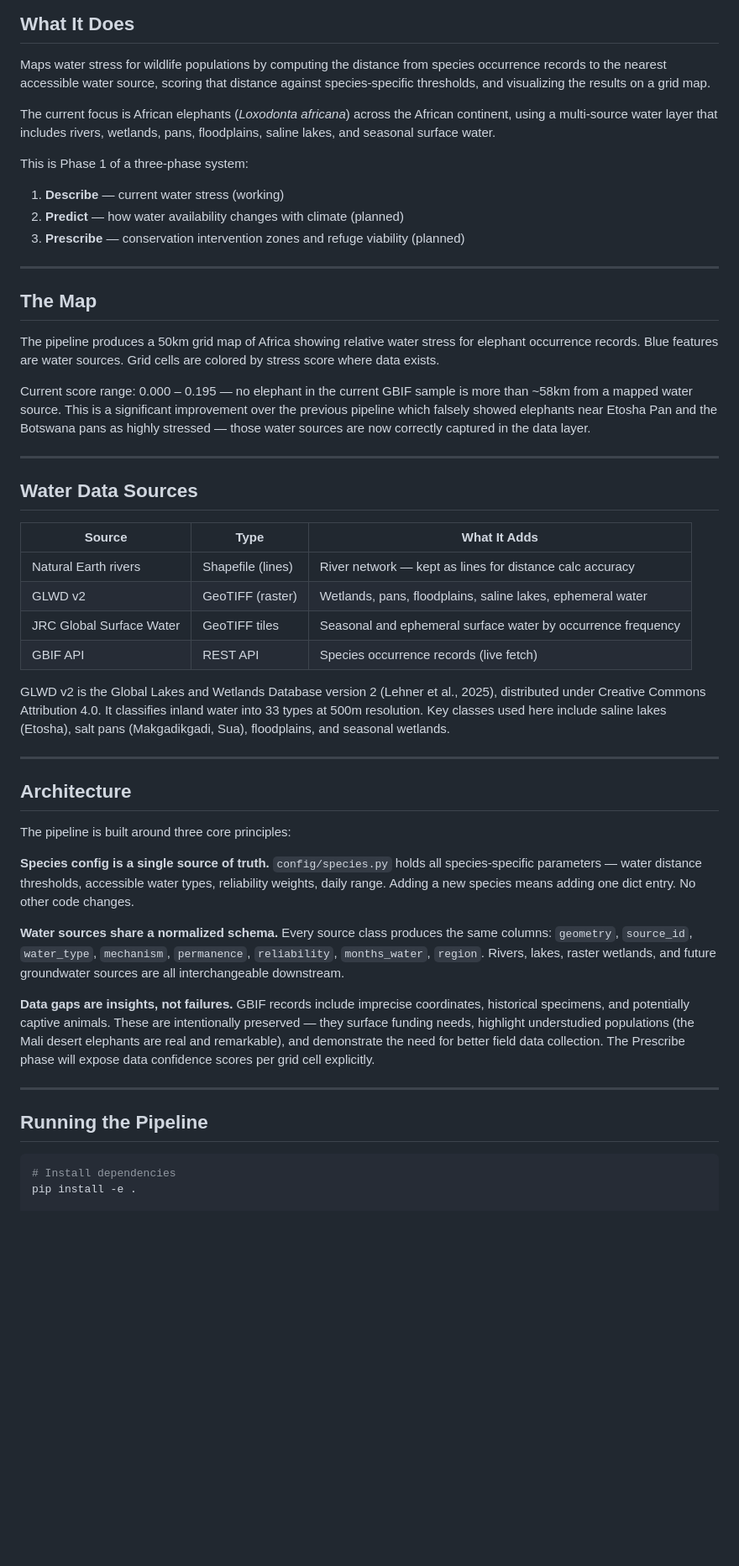
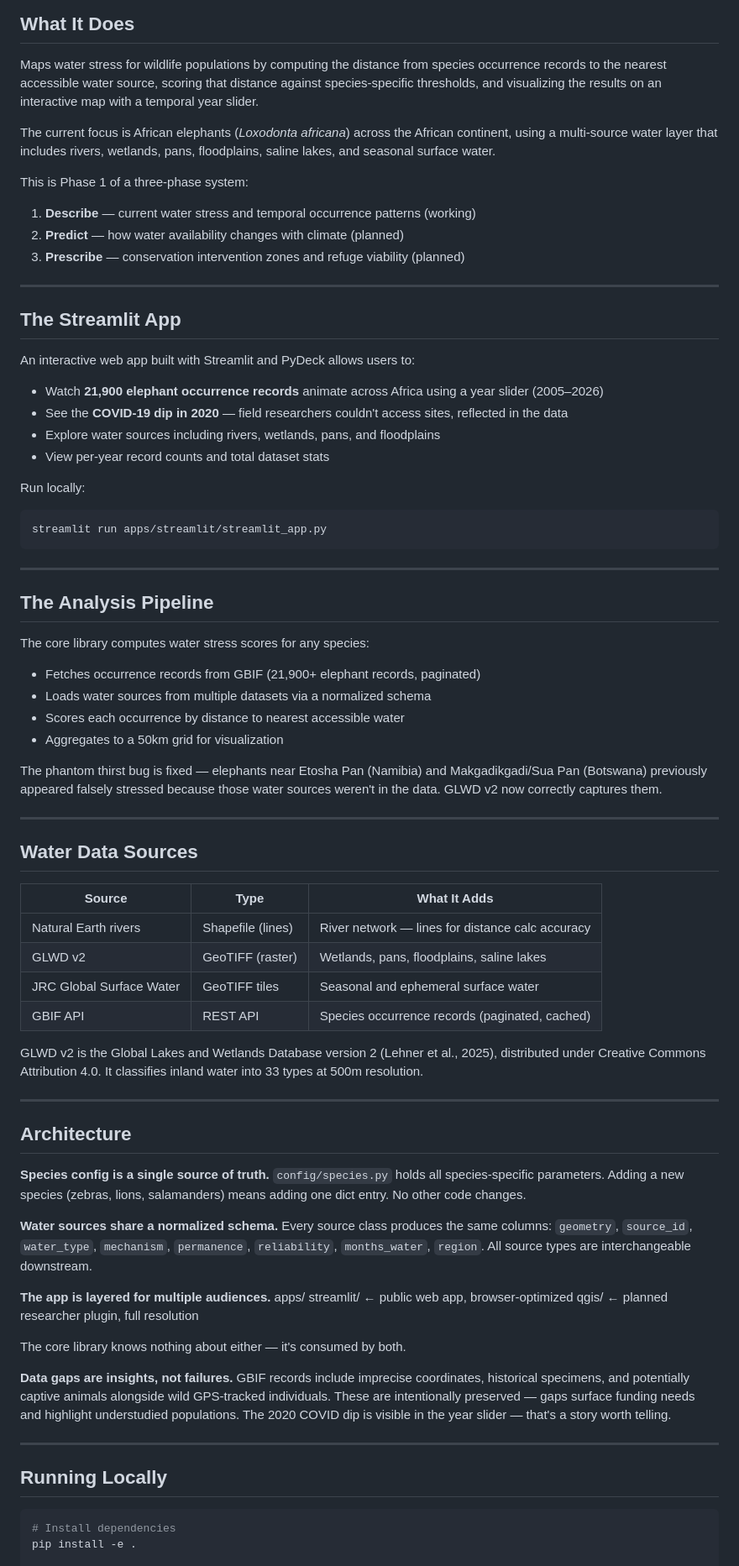
Before and after one commit to mtgiguere/wildlife-water-stress-atlas, a Markdown page: readme.md, the part around one of its changes. Shown at 84% size. GitHub-like rendering; blank space fills up the shorter version.

````diff
--- a/readme.md
+++ b/readme.md
@@ -10,30 +10,45 @@ as a function of freshwater access and environmental pressure.
 Maps water stress for wildlife populations by computing the distance from
 species occurrence records to the nearest accessible water source, scoring
 that distance against species-specific thresholds, and visualizing the
-results on a grid map.
+results on an interactive map with a temporal year slider.
 
 The current focus is African elephants (*Loxodonta africana*) across the
 African continent, using a multi-source water layer that includes rivers,
 wetlands, pans, floodplains, saline lakes, and seasonal surface water.
 
 This is Phase 1 of a three-phase system:
-1. **Describe** — current water stress (working)
+1. **Describe** — current water stress and temporal occurrence patterns (working)
 2. **Predict** — how water availability changes with climate (planned)
 3. **Prescribe** — conservation intervention zones and refuge viability (planned)
 
 ---
 
-## The Map
+## The Streamlit App
 
-The pipeline produces a 50km grid map of Africa showing relative water
-stress for elephant occurrence records. Blue features are water sources.
-Grid cells are colored by stress score where data exists.
+An interactive web app built with Streamlit and PyDeck allows users to:
+- Watch **21,900 elephant occurrence records** animate across Africa using a year slider (2005–2026)
+- See the **COVID-19 dip in 2020** — field researchers couldn't access sites, reflected in the data
+- Explore water sources including rivers, wetlands, pans, and floodplains
+- View per-year record counts and total dataset stats
 
-Current score range: 0.000 – 0.195 — no elephant in the current GBIF
-sample is more than ~58km from a mapped water source. This is a significant
-improvement over the previous pipeline which falsely showed elephants near
-Etosha Pan and the Botswana pans as highly stressed — those water sources
-are now correctly captured in the data layer.
+Run locally:
+```bash
+streamlit run apps/streamlit/streamlit_app.py
+```
+
+---
+
+## The Analysis Pipeline
+
+The core library computes water stress scores for any species:
+- Fetches occurrence records from GBIF (21,900+ elephant records, paginated)
+- Loads water sources from multiple datasets via a normalized schema
+- Scores each occurrence by distance to nearest accessible water
+- Aggregates to a 50km grid for visualization
+
+The phantom thirst bug is fixed — elephants near Etosha Pan (Namibia) and
+Makgadikgadi/Sua Pan (Botswana) previously appeared falsely stressed because
+those water sources weren't in the data. GLWD v2 now correctly captures them.
 
 ---
 
@@ -41,45 +56,46 @@ are now correctly captured in the data layer.
 
 | Source | Type | What It Adds |
 |---|---|---|
-| Natural Earth rivers | Shapefile (lines) | River network — kept as lines for distance calc accuracy |
-| GLWD v2 | GeoTIFF (raster) | Wetlands, pans, floodplains, saline lakes, ephemeral water |
-| JRC Global Surface Water | GeoTIFF tiles | Seasonal and ephemeral surface water by occurrence frequency |
-| GBIF API | REST API | Species occurrence records (live fetch) |
+| Natural Earth rivers | Shapefile (lines) | River network — lines for distance calc accuracy |
+| GLWD v2 | GeoTIFF (raster) | Wetlands, pans, floodplains, saline lakes |
+| JRC Global Surface Water | GeoTIFF tiles | Seasonal and ephemeral surface water |
+| GBIF API | REST API | Species occurrence records (paginated, cached) |
 
 GLWD v2 is the Global Lakes and Wetlands Database version 2 (Lehner et al.,
 2025), distributed under Creative Commons Attribution 4.0. It classifies
-inland water into 33 types at 500m resolution. Key classes used here include
-saline lakes (Etosha), salt pans (Makgadikgadi, Sua), floodplains, and
-seasonal wetlands.
+inland water into 33 types at 500m resolution.
 
 ---
 
 ## Architecture
 
-The pipeline is built around three core principles:
-
 **Species config is a single source of truth.**
-`config/species.py` holds all species-specific parameters — water distance
-thresholds, accessible water types, reliability weights, daily range. Adding
-a new species means adding one dict entry. No other code changes.
+`config/species.py` holds all species-specific parameters. Adding a new
+species (zebras, lions, salamanders) means adding one dict entry. No other
+code changes.
 
 **Water sources share a normalized schema.**
 Every source class produces the same columns: `geometry`, `source_id`,
 `water_type`, `mechanism`, `permanence`, `reliability`, `months_water`,
-`region`. Rivers, lakes, raster wetlands, and future groundwater sources
-are all interchangeable downstream.
+`region`. All source types are interchangeable downstream.
+
+**The app is layered for multiple audiences.**
+apps/
+streamlit/   ← public web app, browser-optimized
+qgis/        ← planned researcher plugin, full resolution
+
+The core library knows nothing about either — it's consumed by both.
 
 **Data gaps are insights, not failures.**
 GBIF records include imprecise coordinates, historical specimens, and
-potentially captive animals. These are intentionally preserved — they
-surface funding needs, highlight understudied populations (the Mali desert
-elephants are real and remarkable), and demonstrate the need for better
-field data collection. The Prescribe phase will expose data confidence
-scores per grid cell explicitly.
+potentially captive animals alongside wild GPS-tracked individuals.
+These are intentionally preserved — gaps surface funding needs and
+highlight understudied populations. The 2020 COVID dip is visible in
+the year slider — that's a story worth telling.
 
 ---
 
-## Running the Pipeline
+## Running Locally
 
 ```bash
 # Install dependencies
````
Also changed, not shown: other parts of readme.md (+28 -9 lines).
